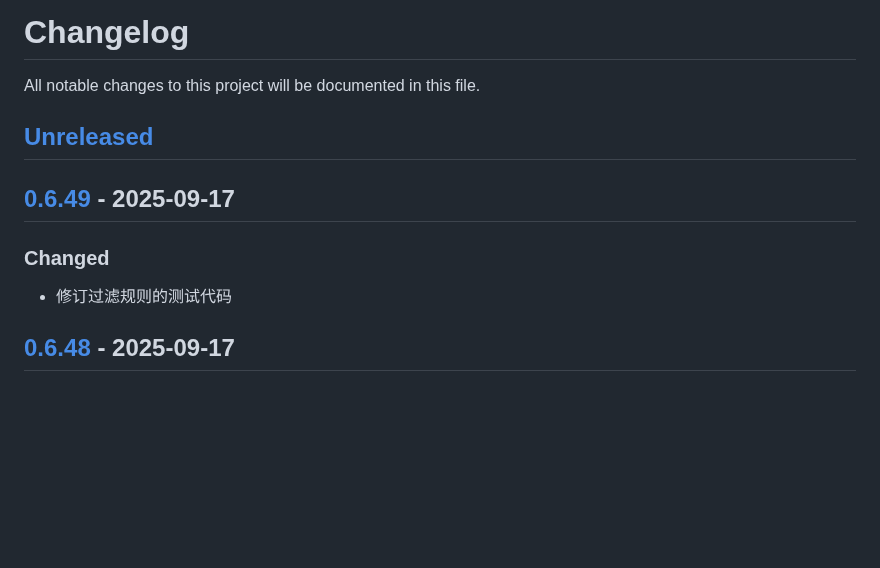
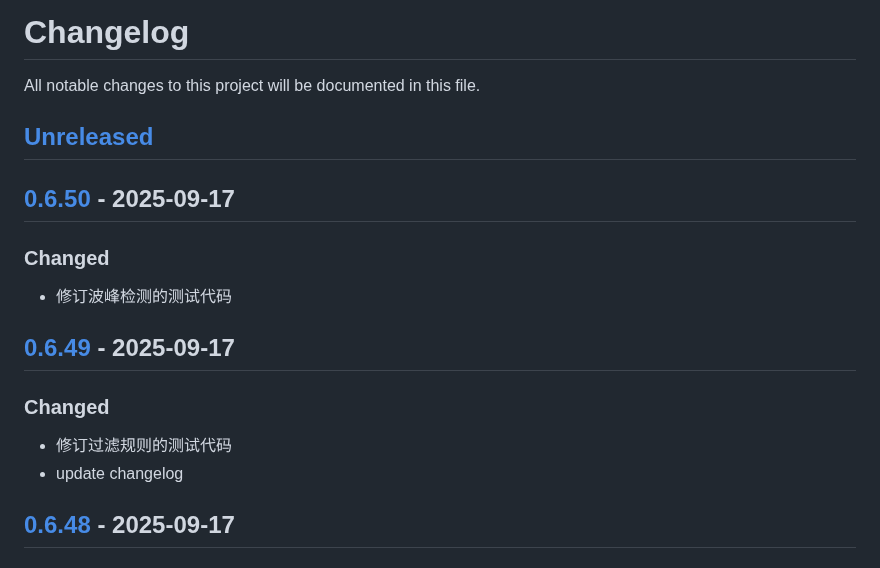
Before and after one commit to quant1x/quant1x, a Markdown page: CHANGELOG.md, the part around one of its changes. GitHub-like rendering; blank space fills up the shorter version.

Commit message:
update changelog

```diff
--- a/CHANGELOG.md
+++ b/CHANGELOG.md
@@ -3,9 +3,14 @@ All notable changes to this project will be documented in this file.
 
 ## [Unreleased]
 
+## [0.6.50] - 2025-09-17
+### Changed
+- 修订波峰检测的测试代码
+
 ## [0.6.49] - 2025-09-17
 ### Changed
 - 修订过滤规则的测试代码
+- update changelog
 
 ## [0.6.48] - 2025-09-17
 ### Changed
```
Also changed, not shown: other parts of CHANGELOG.md (+2 -1 lines).
